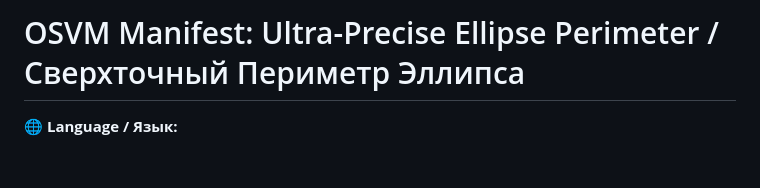
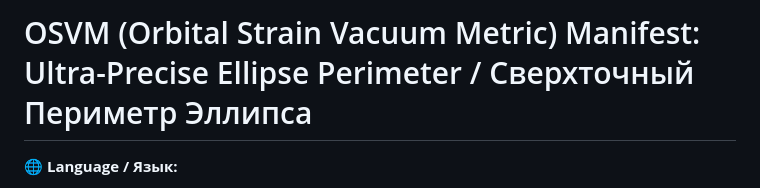
Before and after one commit to toxa379/OSVM-Ellipse-Perimeter-Ultra-Precision, a Markdown page: README.md, the part around the change. Drawn GitHub-style; blank space fills up the shorter version.

```diff
--- a/README.md
+++ b/README.md
@@ -1,4 +1,4 @@
-# OSVM Manifest: Ultra-Precise Ellipse Perimeter / Сверхточный Периметр Эллипса
+# OSVM (Orbital Strain Vacuum Metric) Manifest: Ultra-Precise Ellipse Perimeter / Сверхточный Периметр Эллипса
 
 🌐 **Language / Язык:**
 * [English Version](#english-version)
```
